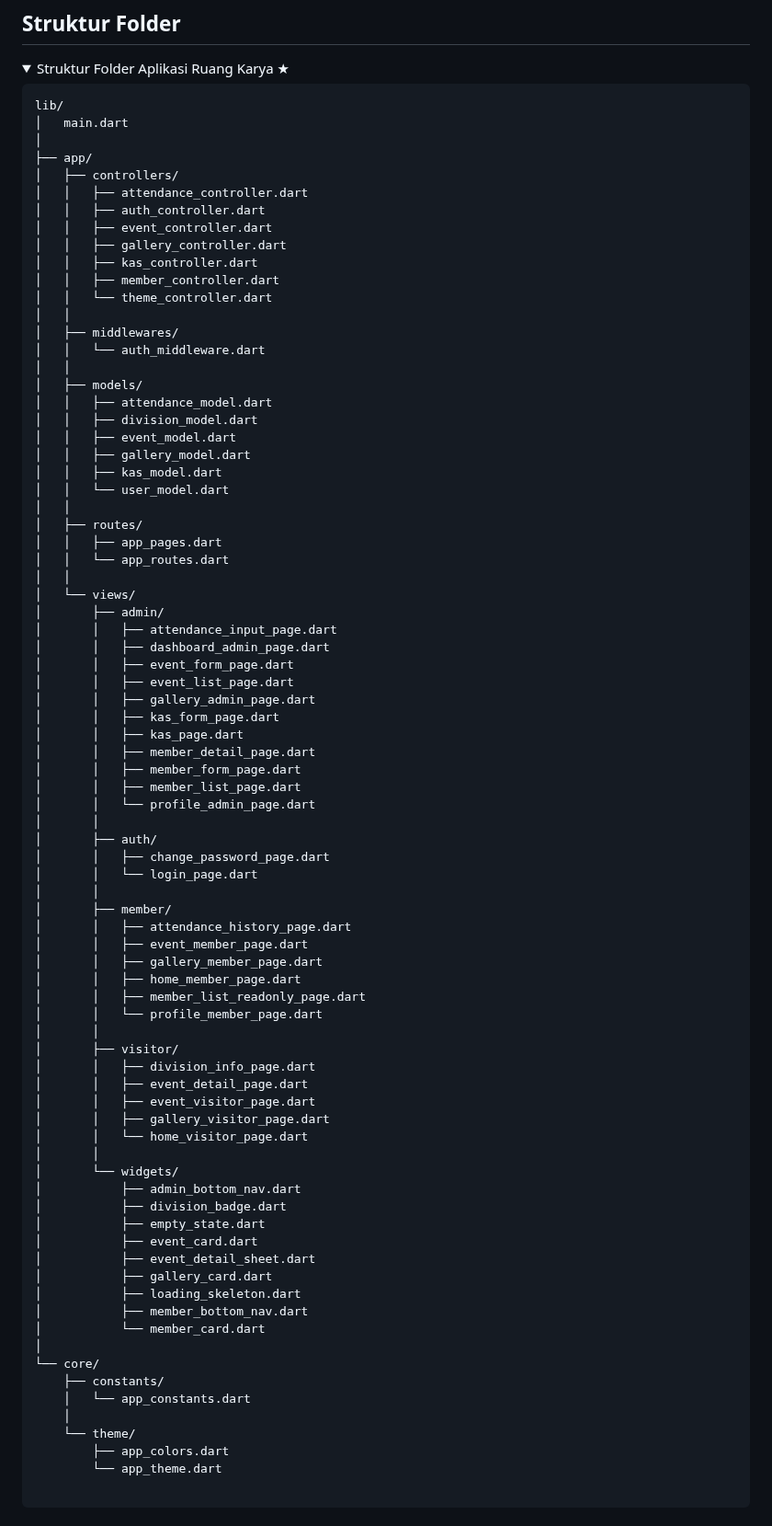
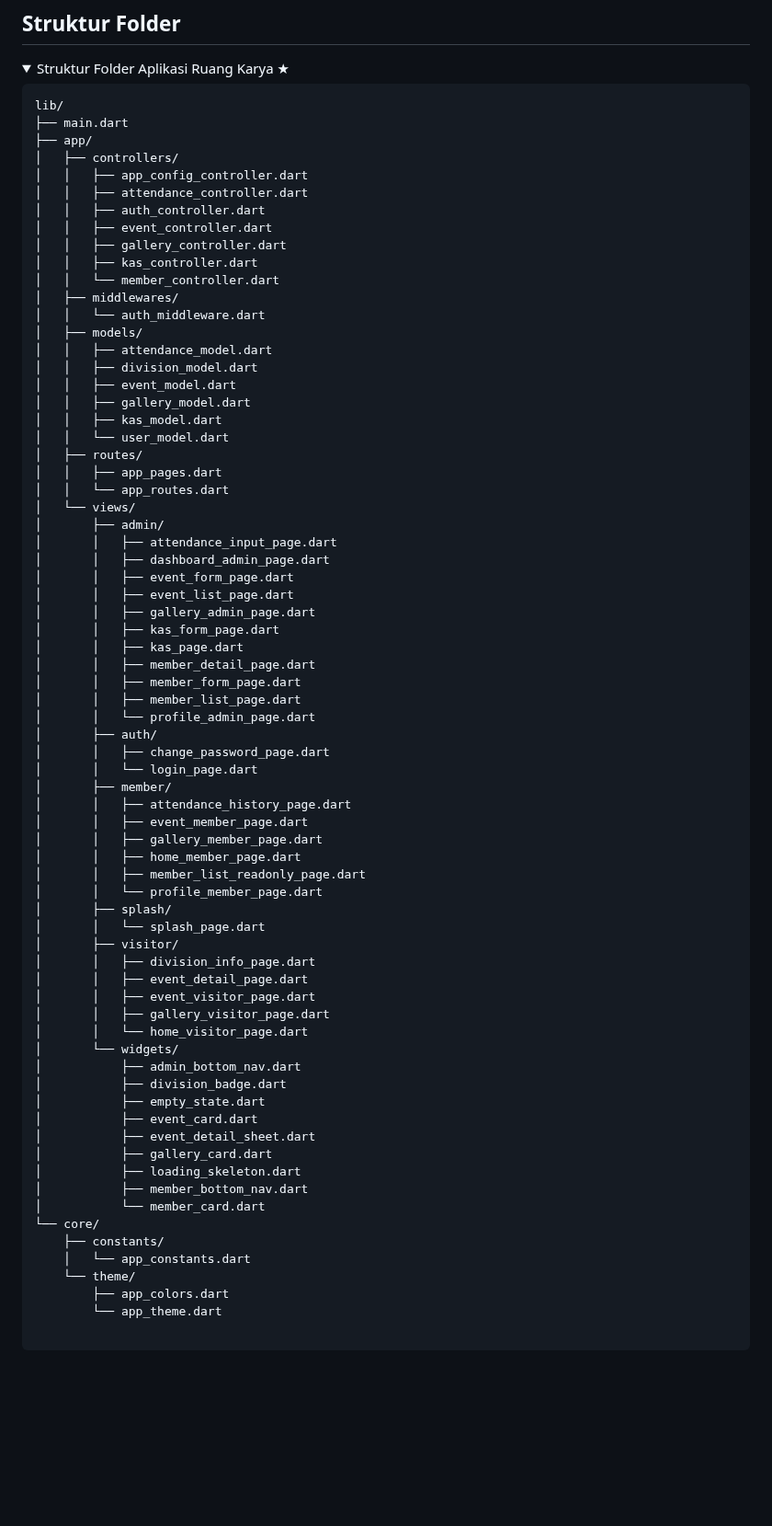
Before and after one commit to PA-PBW-PBA/PA-PAB-RUANG-KARYA, a Markdown page: README.md, the part around the change. Shown at 92% size. Rendered like a GitHub page; folded sections open; blank space fills up the shorter version.

````diff
--- a/README.md
+++ b/README.md
@@ -97,21 +97,18 @@ Melalui Ruang Karya, pengurus dapat mengelola data anggota, kegiatan, serta keua
 
 ```
 lib/
-│   main.dart
-│
+├── main.dart
 ├── app/
 │   ├── controllers/
+│   │   ├── app_config_controller.dart
 │   │   ├── attendance_controller.dart
 │   │   ├── auth_controller.dart
 │   │   ├── event_controller.dart
 │   │   ├── gallery_controller.dart
 │   │   ├── kas_controller.dart
-│   │   ├── member_controller.dart
-│   │   └── theme_controller.dart
-│   │
+│   │   └── member_controller.dart
 │   ├── middlewares/
 │   │   └── auth_middleware.dart
-│   │
 │   ├── models/
 │   │   ├── attendance_model.dart
 │   │   ├── division_model.dart
@@ -119,11 +116,9 @@ lib/
 │   │   ├── gallery_model.dart
 │   │   ├── kas_model.dart
 │   │   └── user_model.dart
-│   │
 │   ├── routes/
 │   │   ├── app_pages.dart
 │   │   └── app_routes.dart
-│   │
 │   └── views/
 │       ├── admin/
 │       │   ├── attendance_input_page.dart
@@ -137,11 +132,9 @@ lib/
 │       │   ├── member_form_page.dart
 │       │   ├── member_list_page.dart
 │       │   └── profile_admin_page.dart
-│       │
 │       ├── auth/
 │       │   ├── change_password_page.dart
 │       │   └── login_page.dart
-│       │
 │       ├── member/
 │       │   ├── attendance_history_page.dart
 │       │   ├── event_member_page.dart
@@ -149,14 +142,14 @@ lib/
 │       │   ├── home_member_page.dart
 │       │   ├── member_list_readonly_page.dart
 │       │   └── profile_member_page.dart
-│       │
+│       ├── splash/
+│       │   └── splash_page.dart
 │       ├── visitor/
 │       │   ├── division_info_page.dart
 │       │   ├── event_detail_page.dart
 │       │   ├── event_visitor_page.dart
 │       │   ├── gallery_visitor_page.dart
 │       │   └── home_visitor_page.dart
-│       │
 │       └── widgets/
 │           ├── admin_bottom_nav.dart
 │           ├── division_badge.dart
@@ -167,11 +160,9 @@ lib/
 │           ├── loading_skeleton.dart
 │           ├── member_bottom_nav.dart
 │           └── member_card.dart
-│
 └── core/
     ├── constants/
     │   └── app_constants.dart
-    │
     └── theme/
         ├── app_colors.dart
         └── app_theme.dart
````
